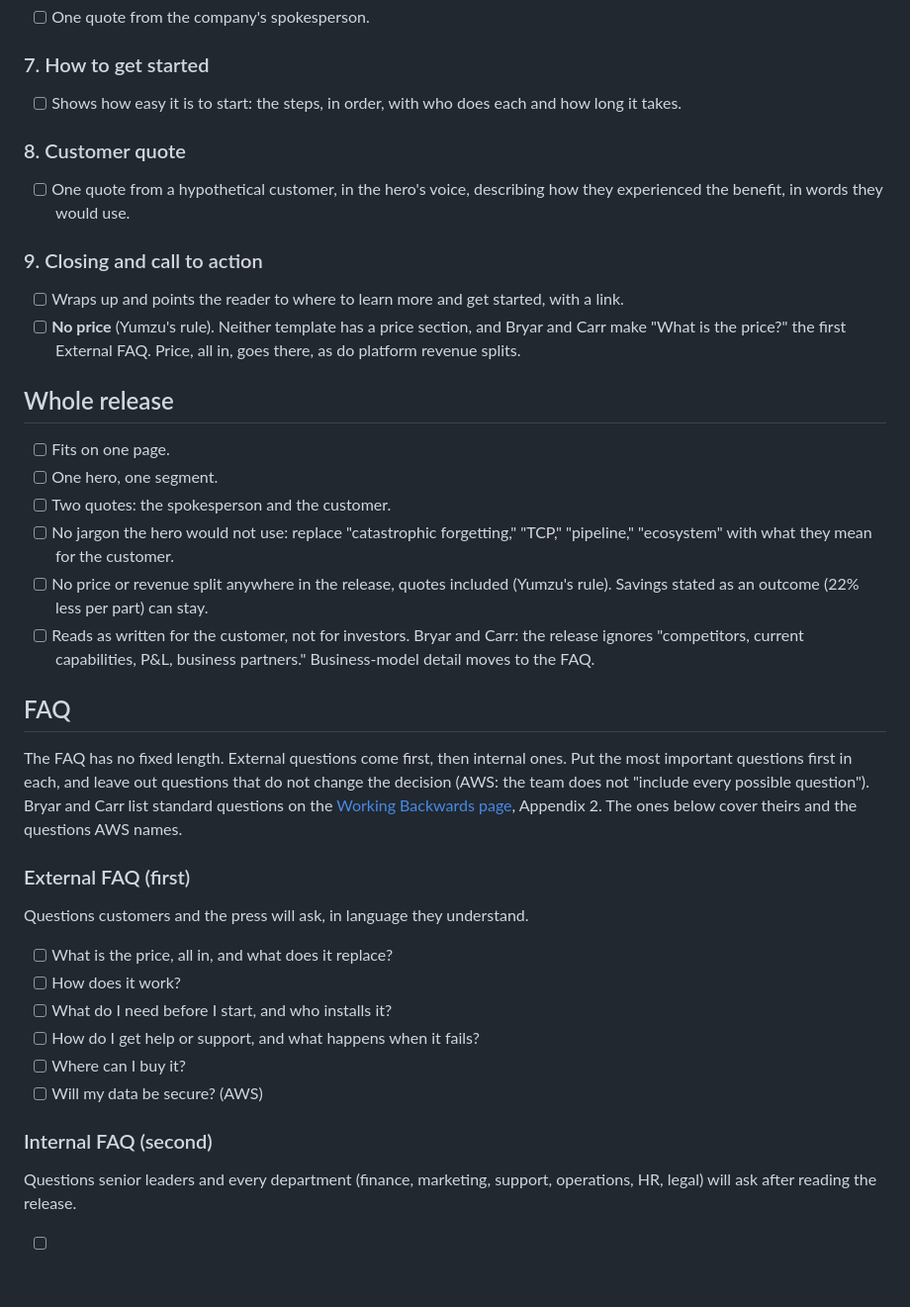
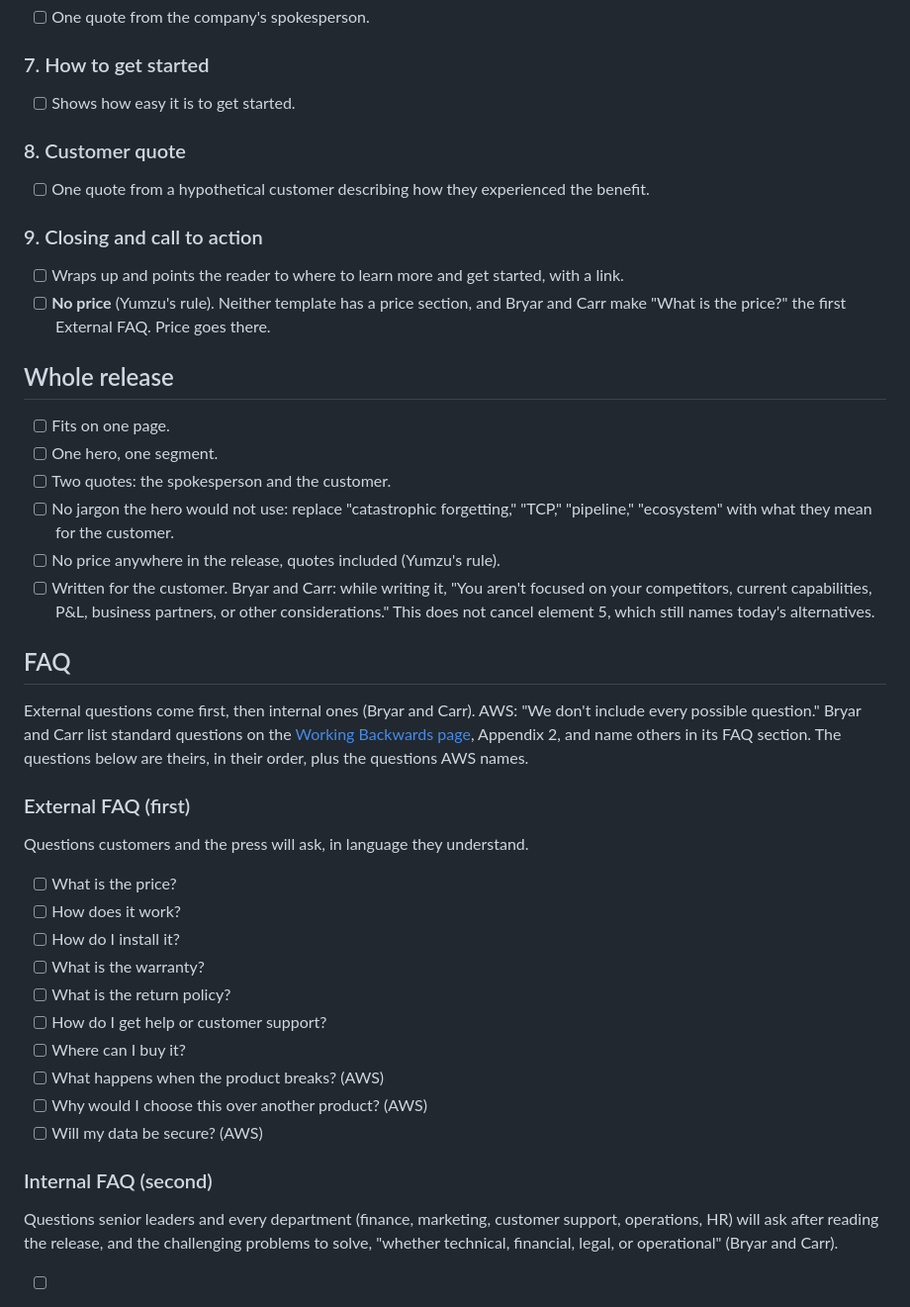
Before and after one commit to jovo/agent-council, a Markdown page: skills/prfaq/SKILL.md, the part around one of its changes. Shown at 99% size. GitHub-like rendering; blank space fills up the shorter version.

```diff
--- a/skills/prfaq/SKILL.md
+++ b/skills/prfaq/SKILL.md
@@ -63,16 +63,16 @@ Write the elements in this order. Each item names what the element must do, then
 
 ### 7. How to get started
 
-- [ ] Shows how easy it is to start: the steps, in order, with who does each and how long it takes.
+- [ ] Shows how easy it is to get started.
 
 ### 8. Customer quote
 
-- [ ] One quote from a hypothetical customer, in the hero's voice, describing how they experienced the benefit, in words they would use.
+- [ ] One quote from a hypothetical customer describing how they experienced the benefit.
 
 ### 9. Closing and call to action
 
 - [ ] Wraps up and points the reader to where to learn more and get started, with a link.
-- [ ] **No price** (Yumzu's rule). Neither template has a price section, and Bryar and Carr make "What is the price?" the first External FAQ. Price, all in, goes there, as do platform revenue splits.
+- [ ] **No price** (Yumzu's rule). Neither template has a price section, and Bryar and Carr make "What is the price?" the first External FAQ. Price goes there.
 
 ## Whole release
 
@@ -80,25 +80,29 @@ Write the elements in this order. Each item names what the element must do, then
 - [ ] One hero, one segment.
 - [ ] Two quotes: the spokesperson and the customer.
 - [ ] No jargon the hero would not use: replace "catastrophic forgetting," "TCP," "pipeline," "ecosystem" with what they mean for the customer.
-- [ ] No price or revenue split anywhere in the release, quotes included (Yumzu's rule). Savings stated as an outcome (22% less per part) can stay.
-- [ ] Reads as written for the customer, not for investors. Bryar and Carr: the release ignores "competitors, current capabilities, P&L, business partners." Business-model detail moves to the FAQ.
+- [ ] No price anywhere in the release, quotes included (Yumzu's rule).
+- [ ] Written for the customer. Bryar and Carr: while writing it, "You aren't focused on your competitors, current capabilities, P&L, business partners, or other considerations." This does not cancel element 5, which still names today's alternatives.
 
 ## FAQ
 
-The FAQ has no fixed length. External questions come first, then internal ones. Put the most important questions first in each, and leave out questions that do not change the decision (AWS: the team does not "include every possible question"). Bryar and Carr list standard questions on the [Working Backwards page](https://workingbackwards.com/resources/working-backwards-pr-faq/), Appendix 2. The ones below cover theirs and the questions AWS names.
+External questions come first, then internal ones (Bryar and Carr). AWS: "We don't include every possible question." Bryar and Carr list standard questions on the [Working Backwards page](https://workingbackwards.com/resources/working-backwards-pr-faq/), Appendix 2, and name others in its FAQ section. The questions below are theirs, in their order, plus the questions AWS names.
 
 ### External FAQ (first)
 
 Questions customers and the press will ask, in language they understand.
 
-- [ ] What is the price, all in, and what does it replace?
+- [ ] What is the price?
 - [ ] How does it work?
-- [ ] What do I need before I start, and who installs it?
-- [ ] How do I get help or support, and what happens when it fails?
+- [ ] How do I install it?
+- [ ] What is the warranty?
+- [ ] What is the return policy?
+- [ ] How do I get help or customer support?
 - [ ] Where can I buy it?
+- [ ] What happens when the product breaks? (AWS)
+- [ ] Why would I choose this over another product? (AWS)
 - [ ] Will my data be secure? (AWS)
 
 ### Internal FAQ (second)
 
-Questions senior leaders and every department (finance, marketing, support, operations, HR, legal) will ask after reading the release.
+Questions senior leaders and every department (finance, marketing, customer support, operations, HR) will ask after reading the release, and the challenging problems to solve, "whether technical, financial, legal, or operational" (Bryar and Carr).
 
```
Also changed, not shown: other parts of skills/prfaq/SKILL.md (+25 -17 lines).
